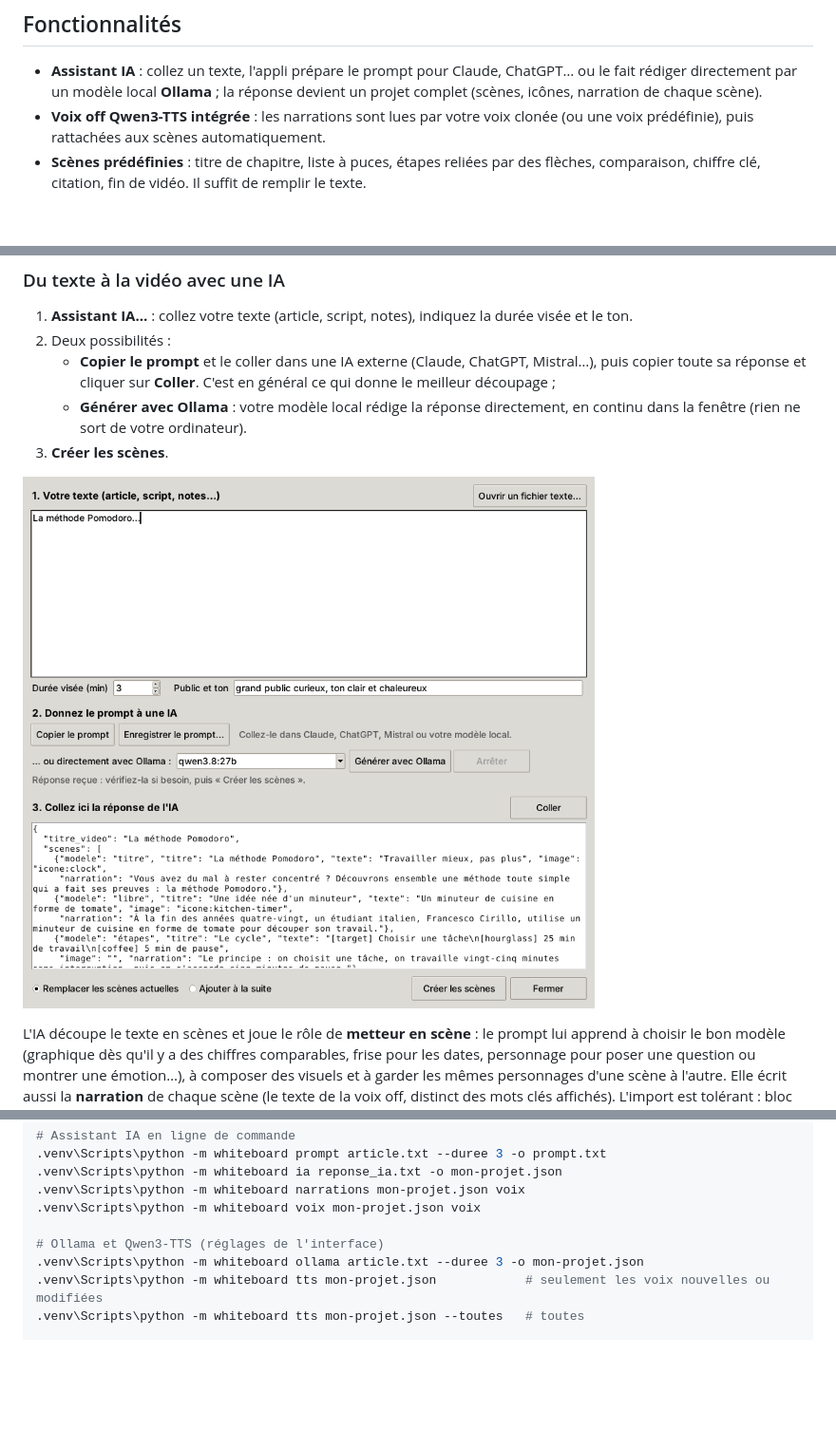
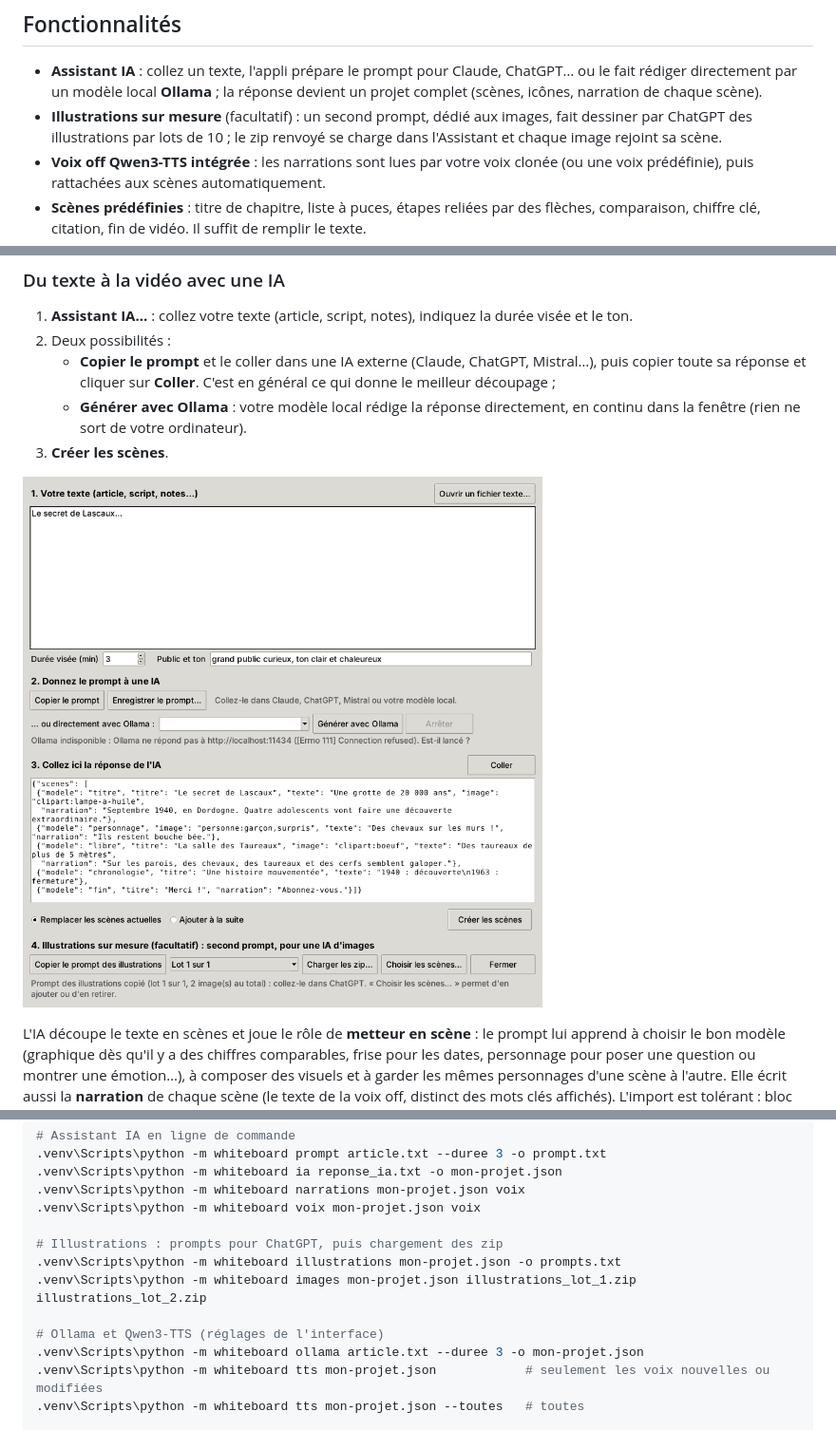
Before and after one commit to dfavre69-coder/whiteboard-studio, a Markdown page: README.md, 3 parts joined by grey strips. Shown at 95% size. Drawn GitHub-style; pictures changed too: docs/assistant.png; blank space fills up the shorter version.

```diff
--- a/README.md
+++ b/README.md
@@ -7,6 +7,7 @@ Créez des vidéos explicatives « main qui dessine » (*whiteboard animation*)
 ## Fonctionnalités
 
 - **Assistant IA** : collez un texte, l'appli prépare le prompt pour Claude, ChatGPT… ou le fait rédiger directement par un modèle local **Ollama** ; la réponse devient un projet complet (scènes, icônes, narration de chaque scène).
+- **Illustrations sur mesure** (facultatif) : un second prompt, dédié aux images, fait dessiner par ChatGPT des illustrations par lots de 10 ; le zip renvoyé se charge dans l'Assistant et chaque image rejoint sa scène.
 - **Voix off Qwen3-TTS intégrée** : les narrations sont lues par votre voix clonée (ou une voix prédéfinie), puis rattachées aux scènes automatiquement.
 - **Scènes prédéfinies** : titre de chapitre, liste à puces, étapes reliées par des flèches, comparaison, chiffre clé, citation, fin de vidéo. Il suffit de remplir le texte.
 - **Images vectorielles (SVG)** : la main suit exactement chaque tracé du fichier, puis les couleurs (aplats et dégradés simplifiés) apparaissent.
@@ -205,6 +220,10 @@ Utile pour automatiser la production :
 .venv\Scripts\python -m whiteboard narrations mon-projet.json voix
 .venv\Scripts\python -m whiteboard voix mon-projet.json voix
 
+# Illustrations : prompts pour ChatGPT, puis chargement des zip
+.venv\Scripts\python -m whiteboard illustrations mon-projet.json -o prompts.txt
+.venv\Scripts\python -m whiteboard images mon-projet.json illustrations_lot_1.zip illustrations_lot_2.zip
+
 # Ollama et Qwen3-TTS (réglages de l'interface)
 .venv\Scripts\python -m whiteboard ollama article.txt --duree 3 -o mon-projet.json
 .venv\Scripts\python -m whiteboard tts mon-projet.json            # seulement les voix nouvelles ou modifiées
```
Also changed, not shown: other parts of README.md (+15 -0 lines), whiteboard/assets/prompt_illustrations.md (added, +28 -0 lines), docs/illustrations.png (added), 10 other files.
